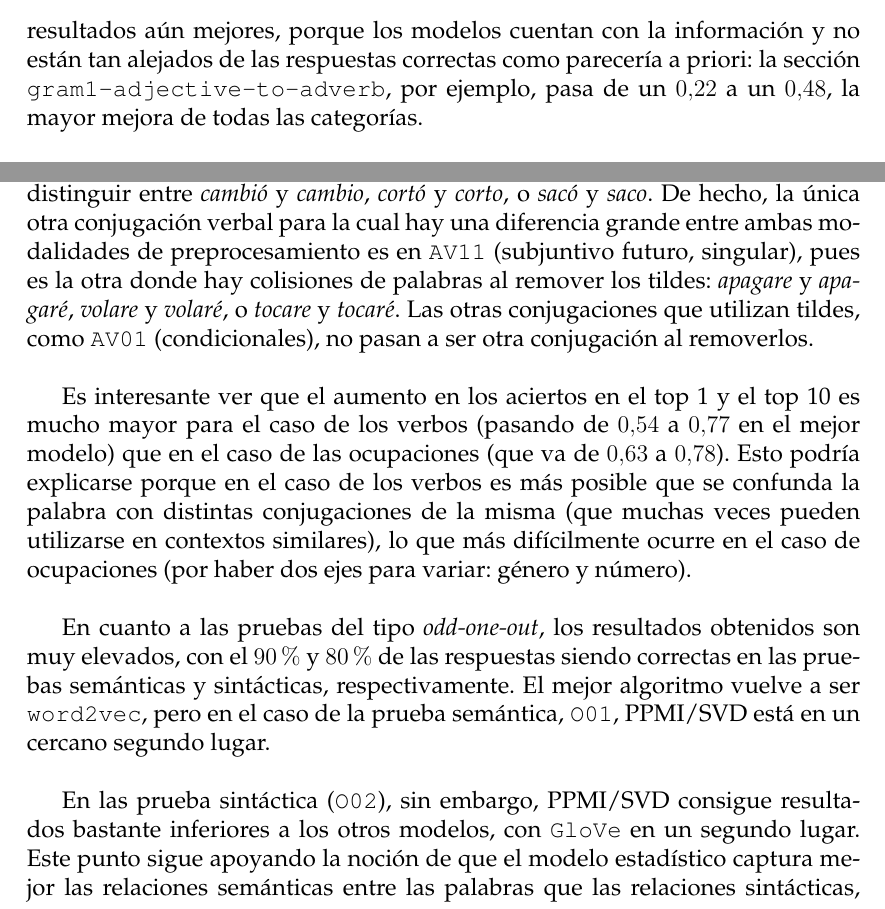
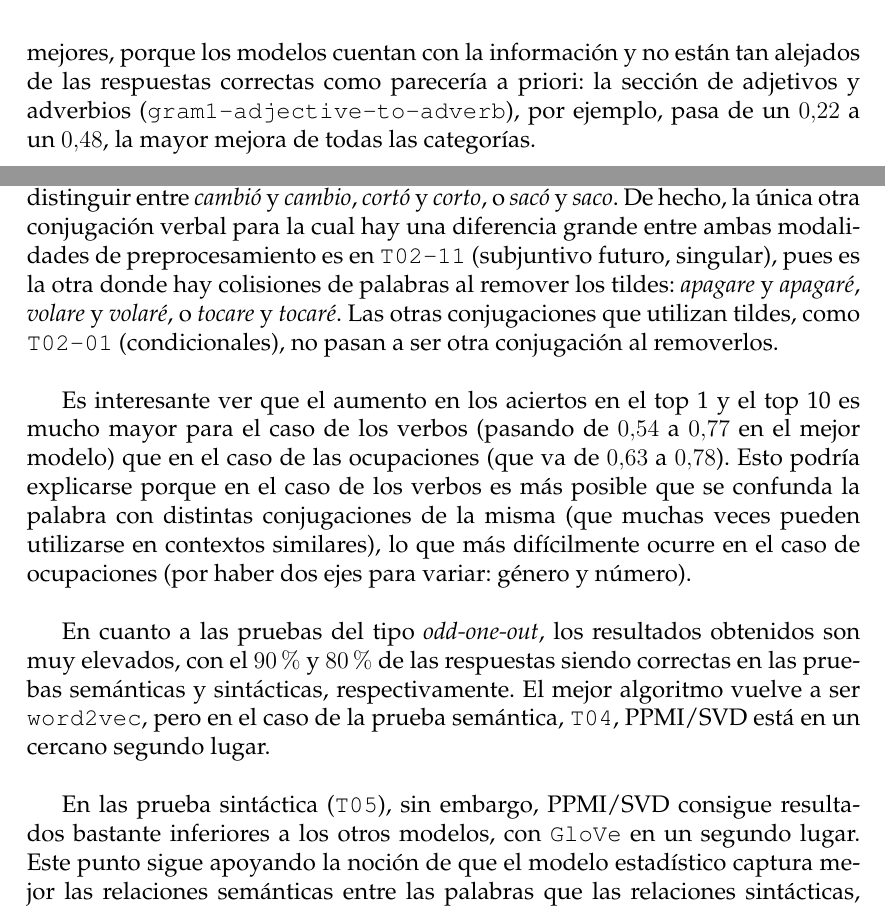
Before and after one commit to nagitsu/nabuforme, a LaTeX document (src/document.tex, which reads src/5-evaluacion.tex): two parts of pages 106 and 112 of 130, joined at a grey line, cut so that both start at the same text. Compiled offline with pdfLaTeX.

Commit message:
detalles de evaulación

```diff
--- a/src/5-evaluacion.tex
+++ b/src/5-evaluacion.tex
@@ -684,8 +684,8 @@ para el mejor modelo vectorial, se pasa de un $0.63$ a un $0.76$ en el top 5 y u
 10. Esto podría sugerir que con más cantidad de texto o con una mejor forma de recuperar analogías
 se podrían obtener resultados aún mejores, porque los modelos cuentan con la información y no están
 tan alejados de las respuestas correctas como parecería a priori: la sección
-\texttt{gram1-adjective-to-adverb}, por ejemplo, pasa de un $0.22$ a un $0.48$, la mayor mejora de
-todas las categorías.
+de adjetivos y adverbios (\texttt{gram1-adjective-to-adverb}), por ejemplo, pasa de un $0.22$ a un
+$0.48$, la mayor mejora de todas las categorías.
 
 
 Por último, es llamativo ver que, en contradicción a nuestra primera intuición, eliminar los tildes
@@ -950,10 +950,10 @@ Esto refuerza la idea de que los tildes ayudan a desambiguar palabras que de otr
 polisémicas. En el caso de esta conjugación verbal, permite distinguir entre \textit{cambió} y
 \textit{cambio}, \textit{cortó} y \textit{corto}, o \textit{sacó} y \textit{saco}. De hecho, la
 única otra conjugación verbal para la cual hay una diferencia grande entre ambas modalidades de
-preprocesamiento es en \texttt{AV11} (subjuntivo futuro, singular), pues es la otra donde hay
+preprocesamiento es en \texttt{T02-11} (subjuntivo futuro, singular), pues es la otra donde hay
 colisiones de palabras al remover los tildes: \textit{apagare} y \textit{apagaré}, \textit{volare} y
 \textit{volaré}, o \textit{tocare} y \textit{tocaré}. Las otras conjugaciones que utilizan tildes,
-como \texttt{AV01} (condicionales), no pasan a ser otra conjugación al removerlos.
+como \texttt{T02-01} (condicionales), no pasan a ser otra conjugación al removerlos.
 
 Es interesante ver que el aumento en los aciertos en el top 1 y el top 10 es mucho mayor para el
 caso de los verbos (pasando de $0.54$ a $0.77$ en el mejor modelo) que en el caso de las ocupaciones
@@ -966,9 +966,9 @@ haber dos ejes para variar: género y número).
 En cuanto a las pruebas del tipo \textit{odd-one-out}, los resultados obtenidos son muy elevados,
 con el $90\%$ y $80\%$ de las respuestas siendo correctas en las pruebas semánticas y sintácticas,
 respectivamente. El mejor algoritmo vuelve a ser \texttt{word2vec}, pero en el caso de la prueba
-semántica, \texttt{O01}, PPMI/SVD está en un cercano segundo lugar.
+semántica, \texttt{T04}, PPMI/SVD está en un cercano segundo lugar.
 
-En las prueba sintáctica (\texttt{O02}), sin embargo, PPMI/SVD consigue resultados bastante
+En las prueba sintáctica (\texttt{T05}), sin embargo, PPMI/SVD consigue resultados bastante
 inferiores a los otros modelos, con \texttt{GloVe} en un segundo lugar. Este punto sigue apoyando la
 noción de que el modelo estadístico captura mejor las relaciones semánticas entre las palabras que
 las relaciones sintácticas, pues vuelve a sobresalir en este escenario al igual que lo hizo en las
```
Also changed, not shown: src/document.pdf, src/5-evaluacion.tex (4 more changed lines).
